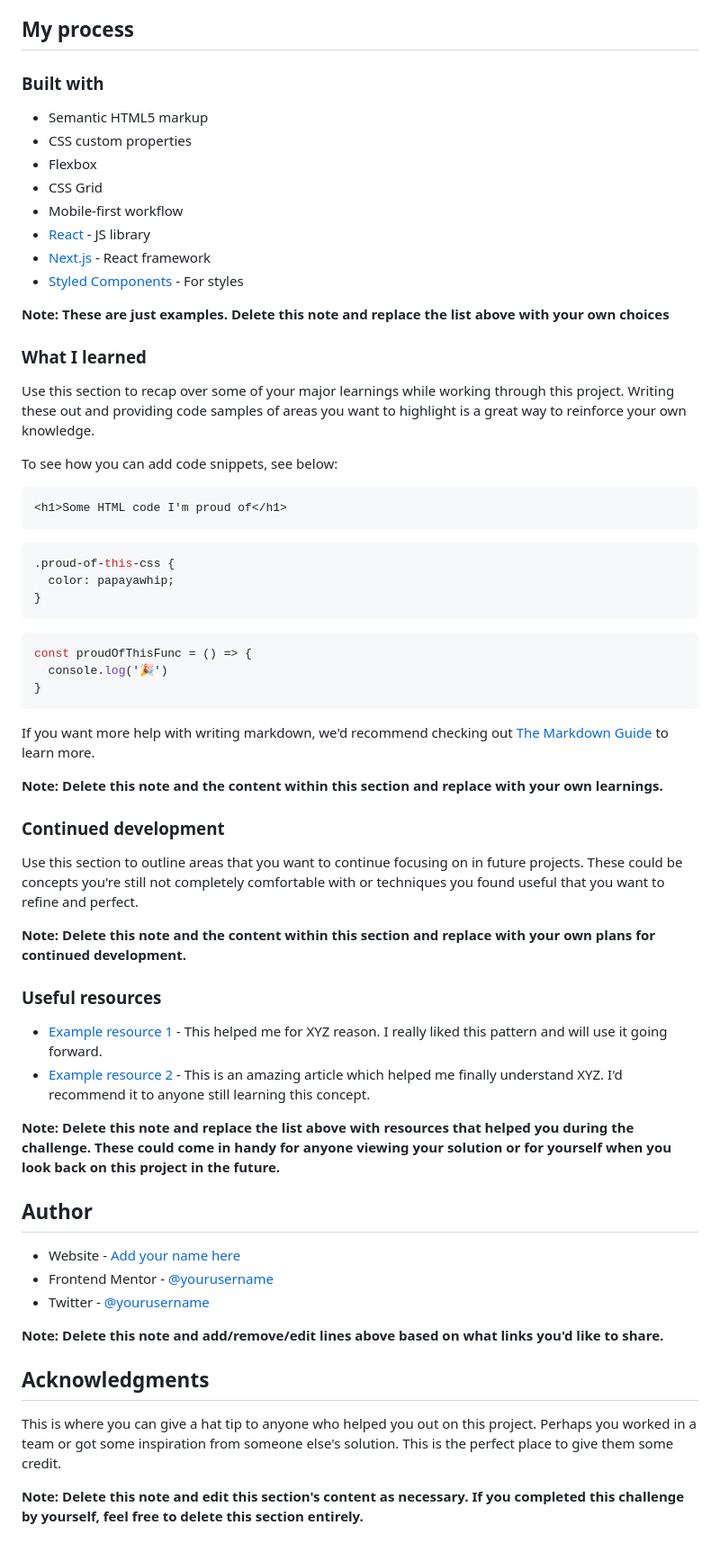
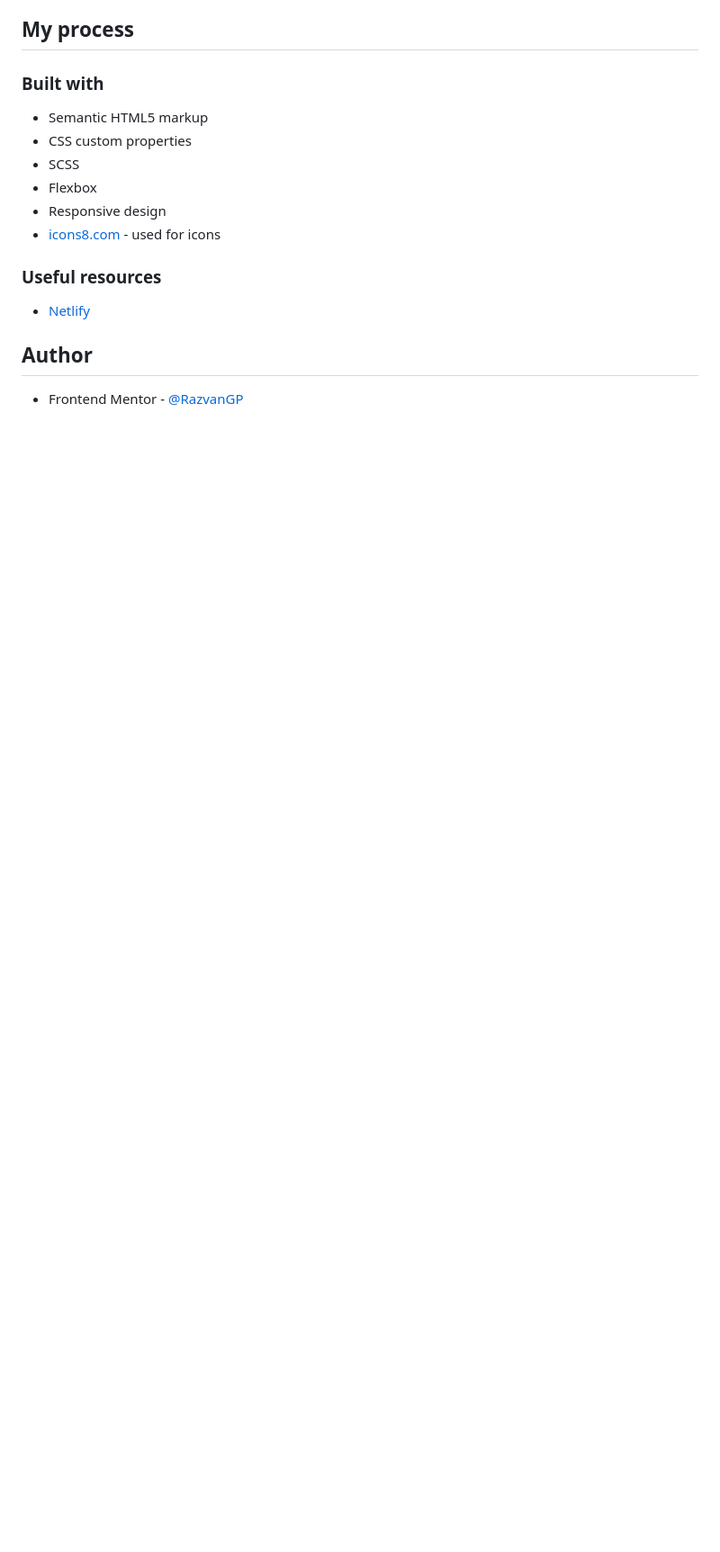
Before and after one commit to RazvanGP/huddle-landing-page-with-curved-sections-master, a Markdown page: README.md, the part around one of its changes. Shown at 90% size. Rendered like a GitHub page; blank space fills up the shorter version.

````diff
--- a/README.md
+++ b/README.md
@@ -50,62 +37,15 @@ Then crop/optimize/edit your image however you like, add it to your project, and
 
 - Semantic HTML5 markup
 - CSS custom properties
+- SCSS
 - Flexbox
-- CSS Grid
-- Mobile-first workflow
-- [React](https://reactjs.org/) - JS library
-- [Next.js](https://nextjs.org/) - React framework
-- [Styled Components](https://styled-components.com/) - For styles
-
-**Note: These are just examples. Delete this note and replace the list above with your own choices**
-
-### What I learned
-
-Use this section to recap over some of your major learnings while working through this project. Writing these out and providing code samples of areas you want to highlight is a great way to reinforce your own knowledge.
-
-To see how you can add code snippets, see below:
-
-```html
-<h1>Some HTML code I'm proud of</h1>
-```
-```css
-.proud-of-this-css {
-  color: papayawhip;
-}
-```
-```js
-const proudOfThisFunc = () => {
-  console.log('🎉')
-}
-```
-
-If you want more help with writing markdown, we'd recommend checking out [The Markdown Guide](https://www.markdownguide.org/) to learn more.
-
-**Note: Delete this note and the content within this section and replace with your own learnings.**
-
-### Continued development
-
-Use this section to outline areas that you want to continue focusing on in future projects. These could be concepts you're still not completely comfortable with or techniques you found useful that you want to refine and perfect.
-
-**Note: Delete this note and the content within this section and replace with your own plans for continued development.**
+- Responsive design
+- [icons8.com](https://icons8.com/) - used for icons
 
 ### Useful resources
 
-- [Example resource 1](https://www.example.com) - This helped me for XYZ reason. I really liked this pattern and will use it going forward.
-- [Example resource 2](https://www.example.com) - This is an amazing article which helped me finally understand XYZ. I'd recommend it to anyone still learning this concept.
-
-**Note: Delete this note and replace the list above with resources that helped you during the challenge. These could come in handy for anyone viewing your solution or for yourself when you look back on this project in the future.**
+- [Netlify](https://www.netlify.com/)
 
 ## Author
 
-- Website - [Add your name here](https://www.your-site.com)
-- Frontend Mentor - [@yourusername](https://www.frontendmentor.io/profile/yourusername)
-- Twitter - [@yourusername](https://www.twitter.com/yourusername)
-
-**Note: Delete this note and add/remove/edit lines above based on what links you'd like to share.**
-
-## Acknowledgments
-
-This is where you can give a hat tip to anyone who helped you out on this project. Perhaps you worked in a team or got some inspiration from someone else's solution. This is the perfect place to give them some credit.
-
-**Note: Delete this note and edit this section's content as necessary. If you completed this challenge by yourself, feel free to delete this section entirely.**
+- Frontend Mentor - [@RazvanGP](https://www.frontendmentor.io/profile/RazvanGP)
````
Also changed, not shown: other parts of README.md (+7 -20 lines), screenshots/desktop-version.png (added), screenshots/mobile-version.png (added), 3 other files.
